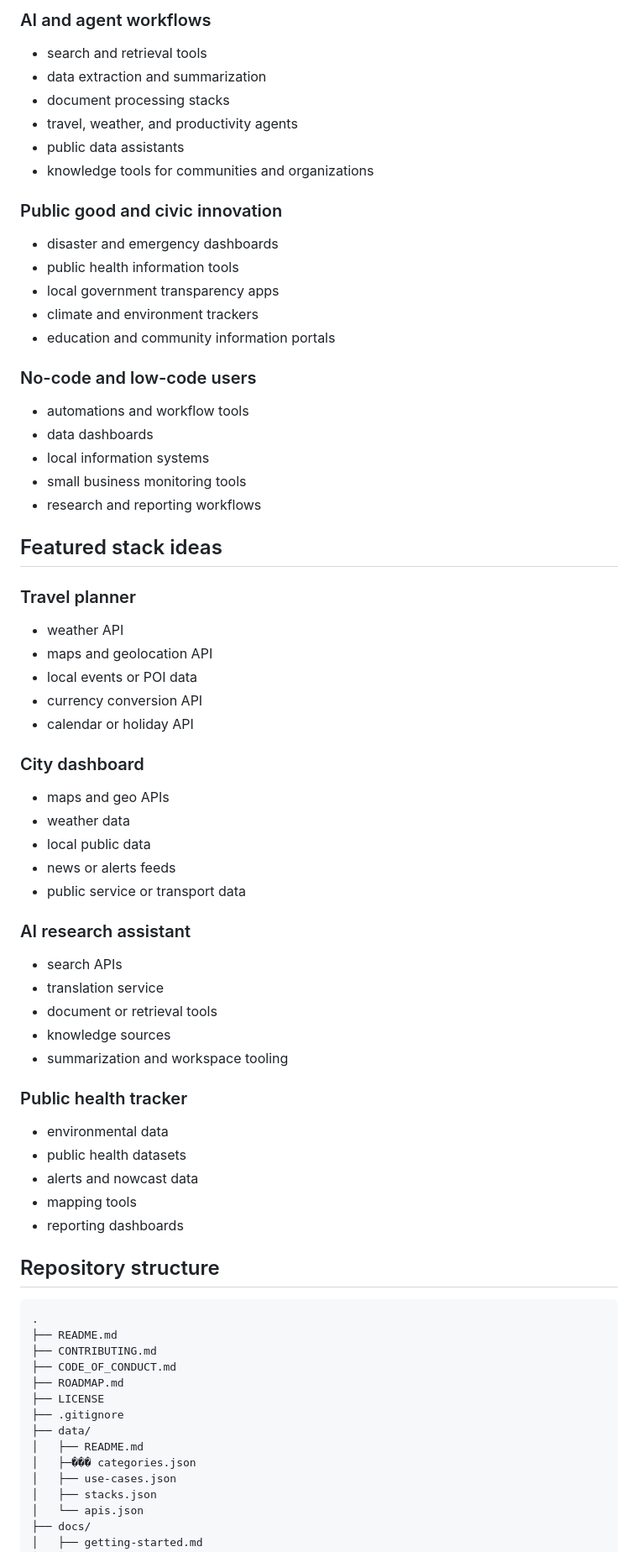
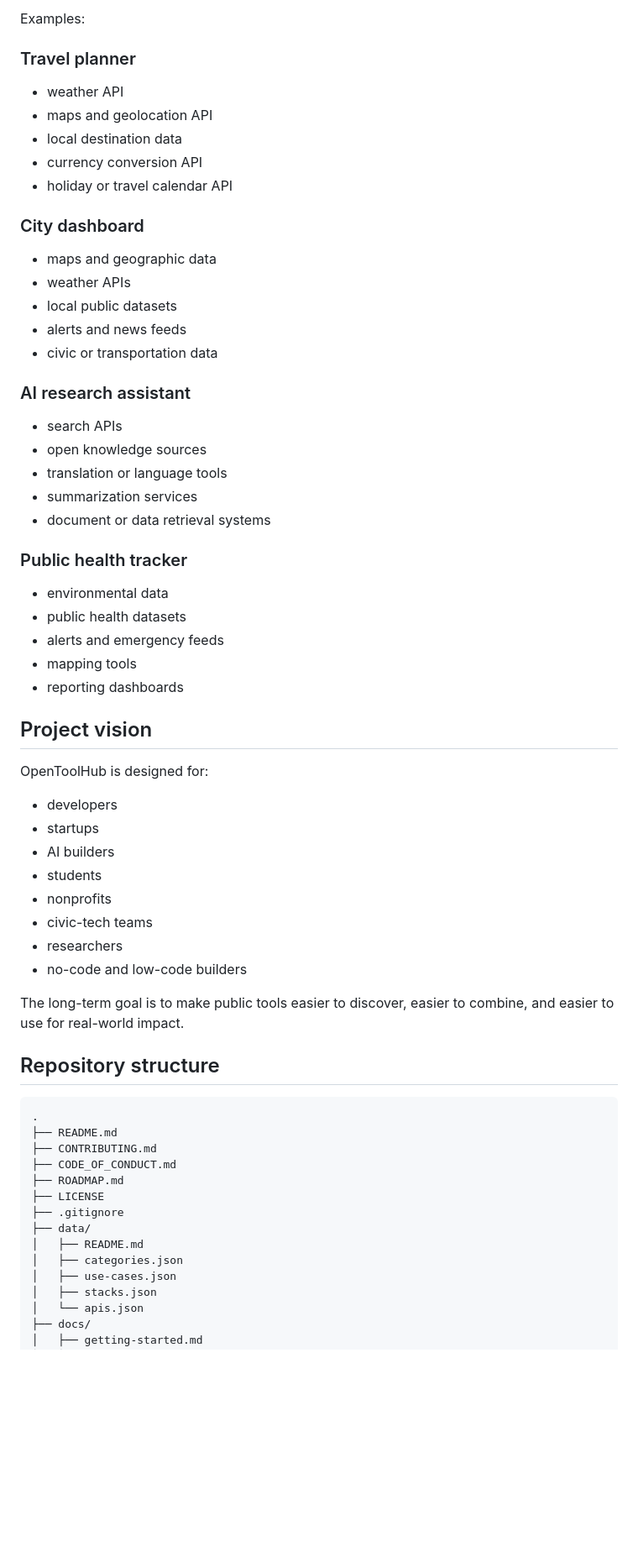
Before and after one commit to ghana-gpt/opentoolhub, a Markdown page: README.md, the part around one of its changes. Shown at 84% size. GitHub-like rendering; blank space fills up the shorter version.

Commit message:
Polish the OpenToolHub README to clearly frame the project as a practical API-stack discovery system inspired by public API directories.

```diff
--- a/README.md
+++ b/README.md
@@ -72,61 +74,47 @@ We believe that public tools should be easier to discover, easier to combine, an
-### AI and agent workflows
-
-- search and retrieval tools
-- data extraction and summarization
-- document processing stacks
-- travel, weather, and productivity agents
-- public data assistants
-- knowledge tools for communities and organizations
-
-### Public good and civic innovation
-
-- disaster and emergency dashboards
-- public health information tools
-- local government transparency apps
-- climate and environment trackers
-- education and community information portals
-
-### No-code and low-code users
-
-- automations and workflow tools
-- data dashboards
-- local information systems
-- small business monitoring tools
-- research and reporting workflows
-
-## Featured stack ideas
+Examples:
 
 ### Travel planner
-
 - weather API
 - maps and geolocation API
-- local events or POI data
+- local destination data
 - currency conversion API
-- calendar or holiday API
+- holiday or travel calendar API
 
 ### City dashboard
-
-- maps and geo APIs
-- weather data
-- local public data
-- news or alerts feeds
-- public service or transport data
+- maps and geographic data
+- weather APIs
+- local public datasets
+- alerts and news feeds
+- civic or transportation data
 
 ### AI research assistant
-
 - search APIs
-- translation service
-- document or retrieval tools
-- knowledge sources
-- summarization and workspace tooling
+- open knowledge sources
+- translation or language tools
+- summarization services
+- document or data retrieval systems
 
 ### Public health tracker
-
 - environmental data
 - public health datasets
-- alerts and nowcast data
+- alerts and emergency feeds
 - mapping tools
 - reporting dashboards
+
+## Project vision
+
+OpenToolHub is designed for:
+
+- developers
+- startups
+- AI builders
+- students
+- nonprofits
+- civic-tech teams
+- researchers
+- no-code and low-code builders
+
+The long-term goal is to make public tools easier to discover, easier to combine, and easier to use for real-world impact.
 
 ## Repository structure
 
@@ -140,7 +128,7 @@ We believe that public tools should be easier to discover, easier to combine, an
 ├── .gitignore
 ├── data/
 │   ├── README.md
-│   ├─��� categories.json
+│   ├── categories.json
 │   ├── use-cases.json
 │   ├── stacks.json
 │   └── apis.json
```
Also changed, not shown: other parts of README.md (+70 -70 lines).
